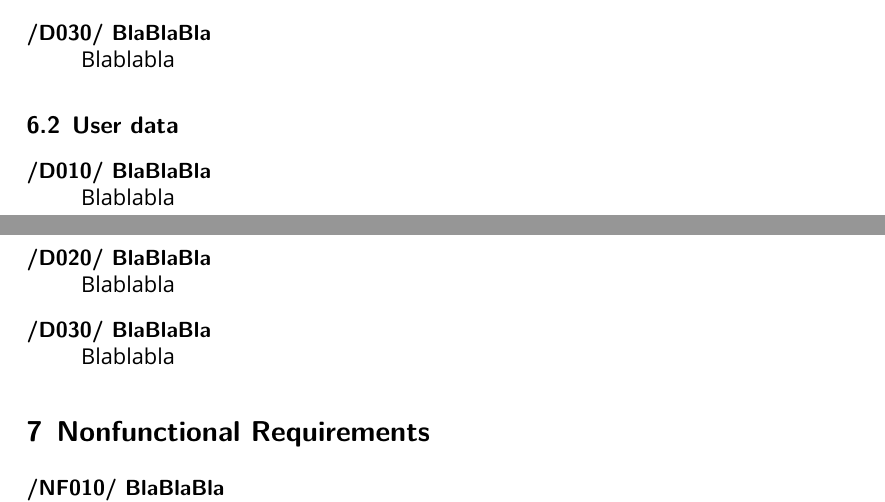
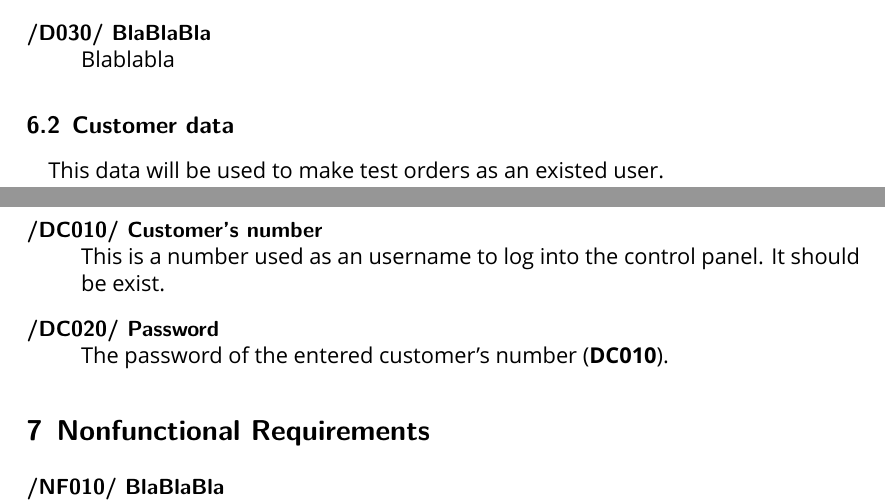
Before and after one commit to Grommetox/Telesales, a LaTeX document (1 Requirements/LaTeX/Functional_Requirements_Document.tex, which reads 1 Requirements/LaTeX/Prod_data.tex): two parts of pages 5 and 6 of 8, joined at a grey line, cut so that both start at the same text. Compiled offline with XeLaTeX; a missing font is replaced by an installed copy or a similar font.

Commit message:
Product data -> Customer data part ready.

```diff
--- a/1 Requirements/LaTeX/Prod_data.tex
+++ b/1 Requirements/LaTeX/Prod_data.tex
@@ -8,9 +8,9 @@
 \item[/D030/ BlaBlaBla]\hfill \\ Blablabla
 \end{description}
 
-\subsection{User data}
+\subsection{Customer data}
+\paragraph{}This data will be used to make test orders as an existed user.
 \begin{description}
-\item[/D010/ BlaBlaBla]\hfill \\ Blablabla
-\item[/D020/ BlaBlaBla]\hfill \\ Blablabla
-\item[/D030/ BlaBlaBla]\hfill \\ Blablabla
+\item[/DC010/ Customer's number]\hfill\\ This is a number used as an username to log into the control panel. It should be exist.
+\item[/DC020/ Password]\hfill\\ The password of the entered customer's number (\textbf{DC010}).
 \end{description}
```
